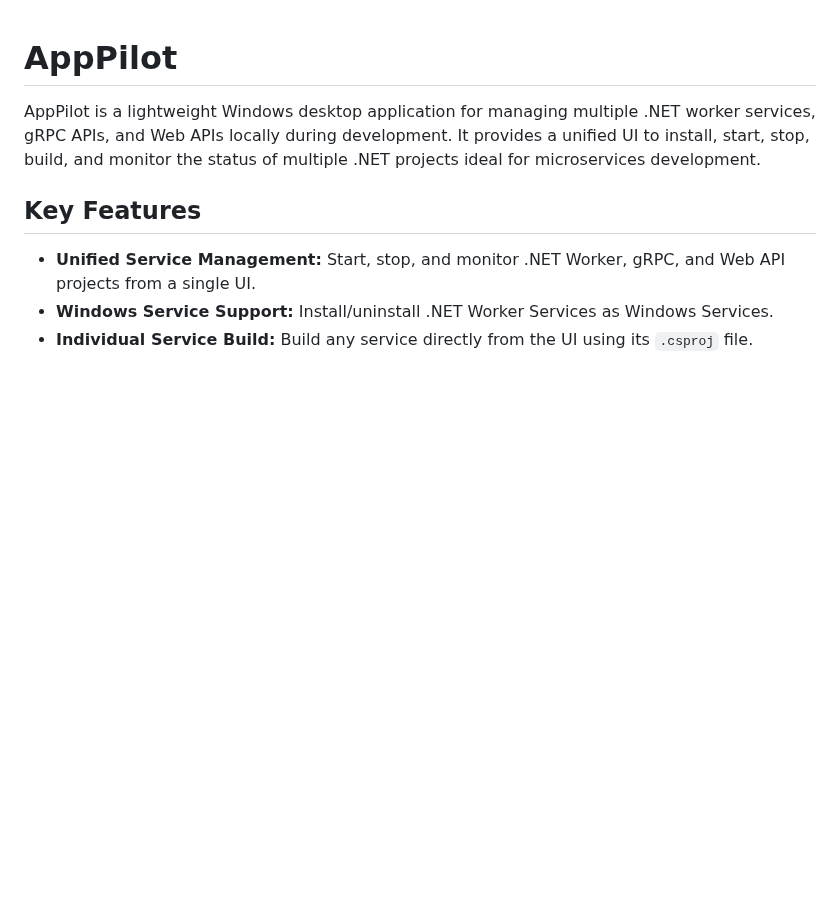
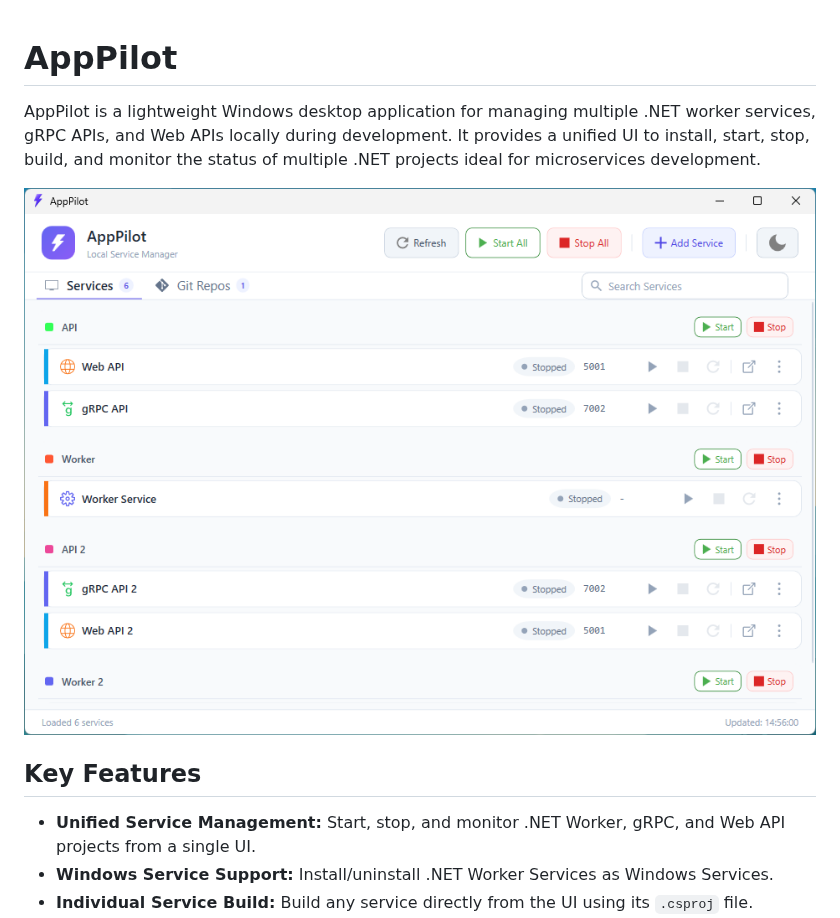
Before and after one commit to niravinfo/AppPilot, a Markdown page: README.md, the part around the change. GitHub-like rendering; pictures changed too: images/1 - Main Window.png (added); blank space fills up the shorter version.

Commit message:
Added Images

```diff
--- a/README.md
+++ b/README.md
@@ -1,6 +1,8 @@
 # AppPilot
 
 AppPilot is a lightweight Windows desktop application for managing multiple .NET worker services, gRPC APIs, and Web APIs locally during development. It provides a unified UI to install, start, stop, build, and monitor the status of multiple .NET projects ideal for microservices development.
+
+![Main Window](images/1%20-%20Main%20Window.png)
 
 ## Key Features
 
```
Also changed, not shown: images/2 - Service Running.png (added), images/3 - Git Repos.png (added), images/4 - Git Pull.png (added), images/5 - Service Editor.png (added), images/6 - Repo Editor.png (added).
